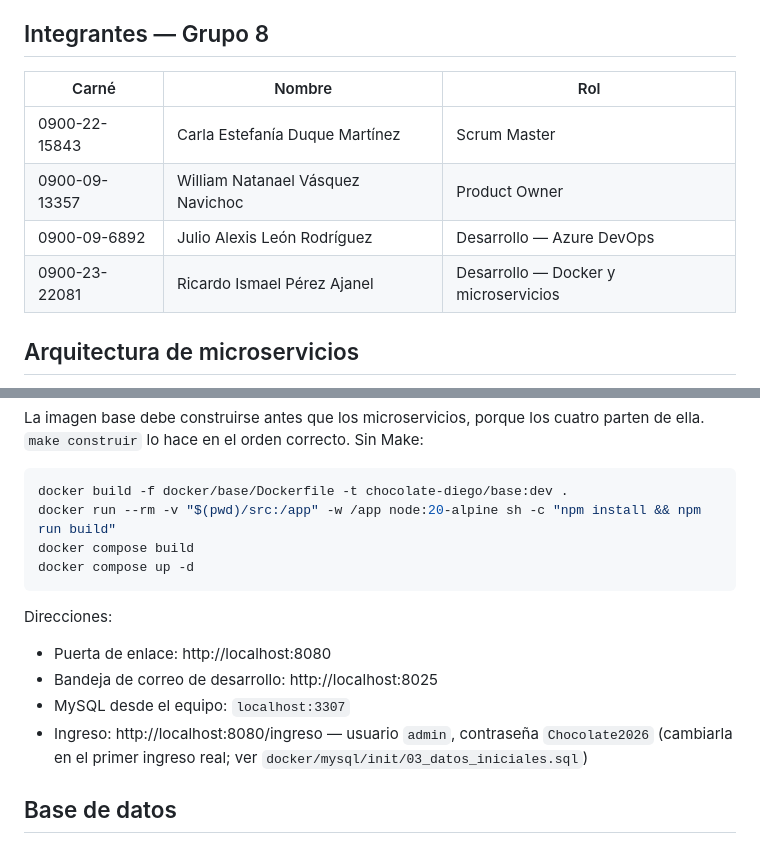
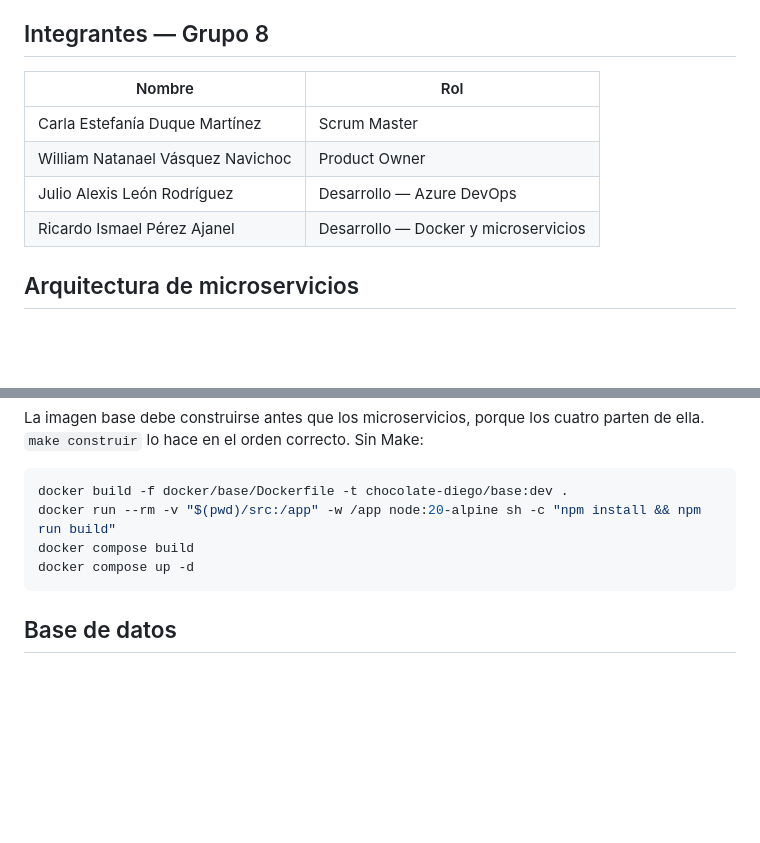
Before and after one commit to Ricardo16X/chocolateria-diego, a Markdown page: README.md, 2 parts joined by grey strips. Rendered like a GitHub page; blank space fills up the shorter version.

Commit message:
Revise team member table and clean up directions
Updated the team member table format and removed unnecessary directions.

````diff
--- a/README.md
+++ b/README.md
@@ -12,12 +12,12 @@ Información, código 1900-047, a cargo del Ing. Erick Roberto Aguilar Juárez.
 
 ## Integrantes — Grupo 8
 
-| Carné | Nombre | Rol |
-|---|---|---|
-| 0900-22-15843 | Carla Estefanía Duque Martínez | Scrum Master |
-| 0900-09-13357 | William Natanael Vásquez Navichoc | Product Owner |
-| 0900-09-6892 | Julio Alexis León Rodríguez | Desarrollo — Azure DevOps |
-| 0900-23-22081 | Ricardo Ismael Pérez Ajanel | Desarrollo — Docker y microservicios |
+| Nombre | Rol |
+|---|---|
+| Carla Estefanía Duque Martínez | Scrum Master |
+| William Natanael Vásquez Navichoc | Product Owner |
+| Julio Alexis León Rodríguez | Desarrollo — Azure DevOps |
+| Ricardo Ismael Pérez Ajanel | Desarrollo — Docker y microservicios |
 
 ## Arquitectura de microservicios
 
@@ -150,15 +150,6 @@ docker compose build
 docker compose up -d
 ```
 
-Direcciones:
-
-- Puerta de enlace: http://localhost:8080
-- Bandeja de correo de desarrollo: http://localhost:8025
-- MySQL desde el equipo: `localhost:3307`
-- Ingreso: http://localhost:8080/ingreso — usuario `admin`, contraseña
-  `Chocolate2026` (cambiarla en el primer ingreso real; ver
-  `docker/mysql/init/03_datos_iniciales.sql`)
-
 ## Base de datos
 
 El esquema se carga la primera vez que se crea el volumen de datos. Los scripts
````
